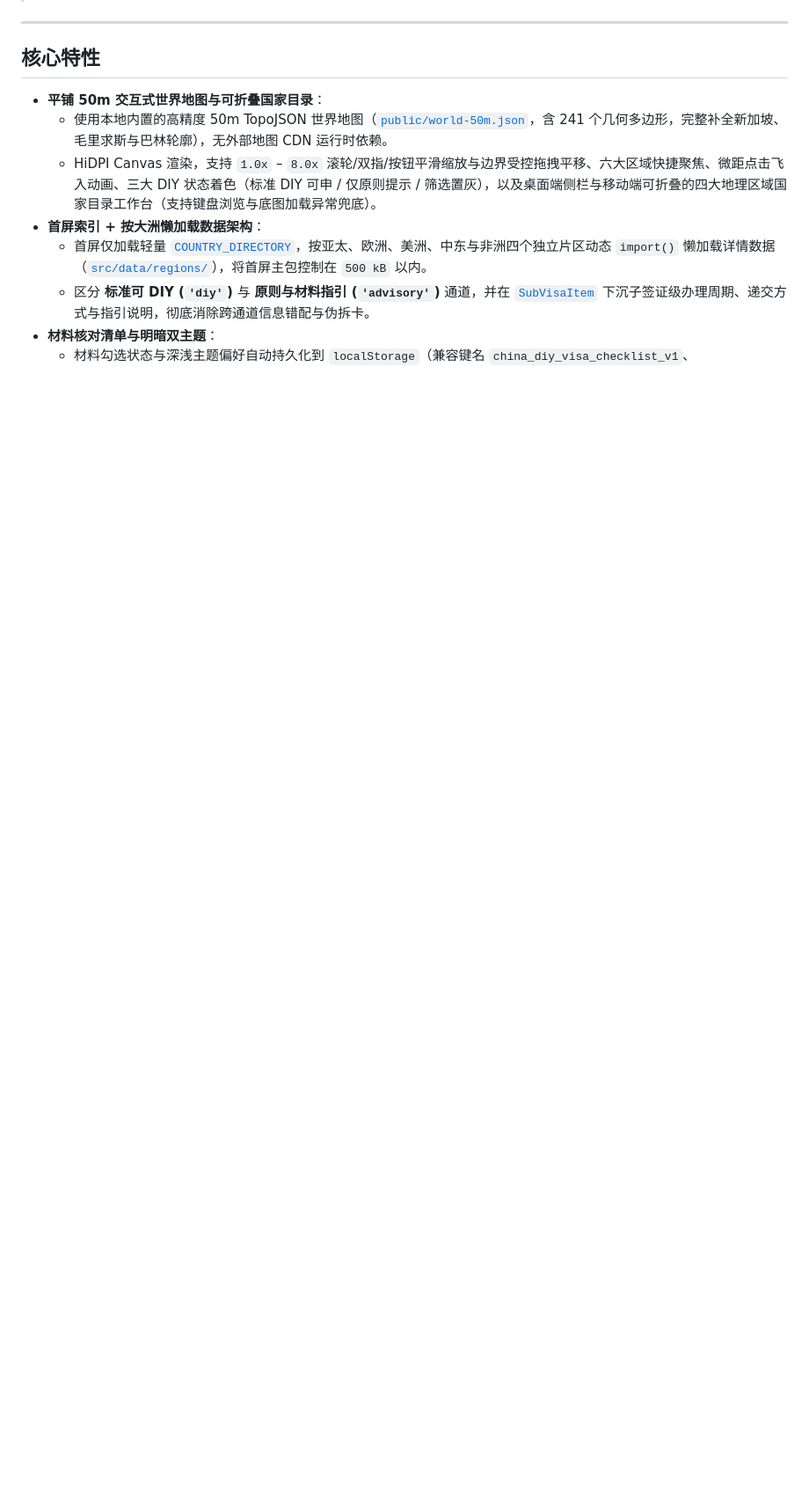
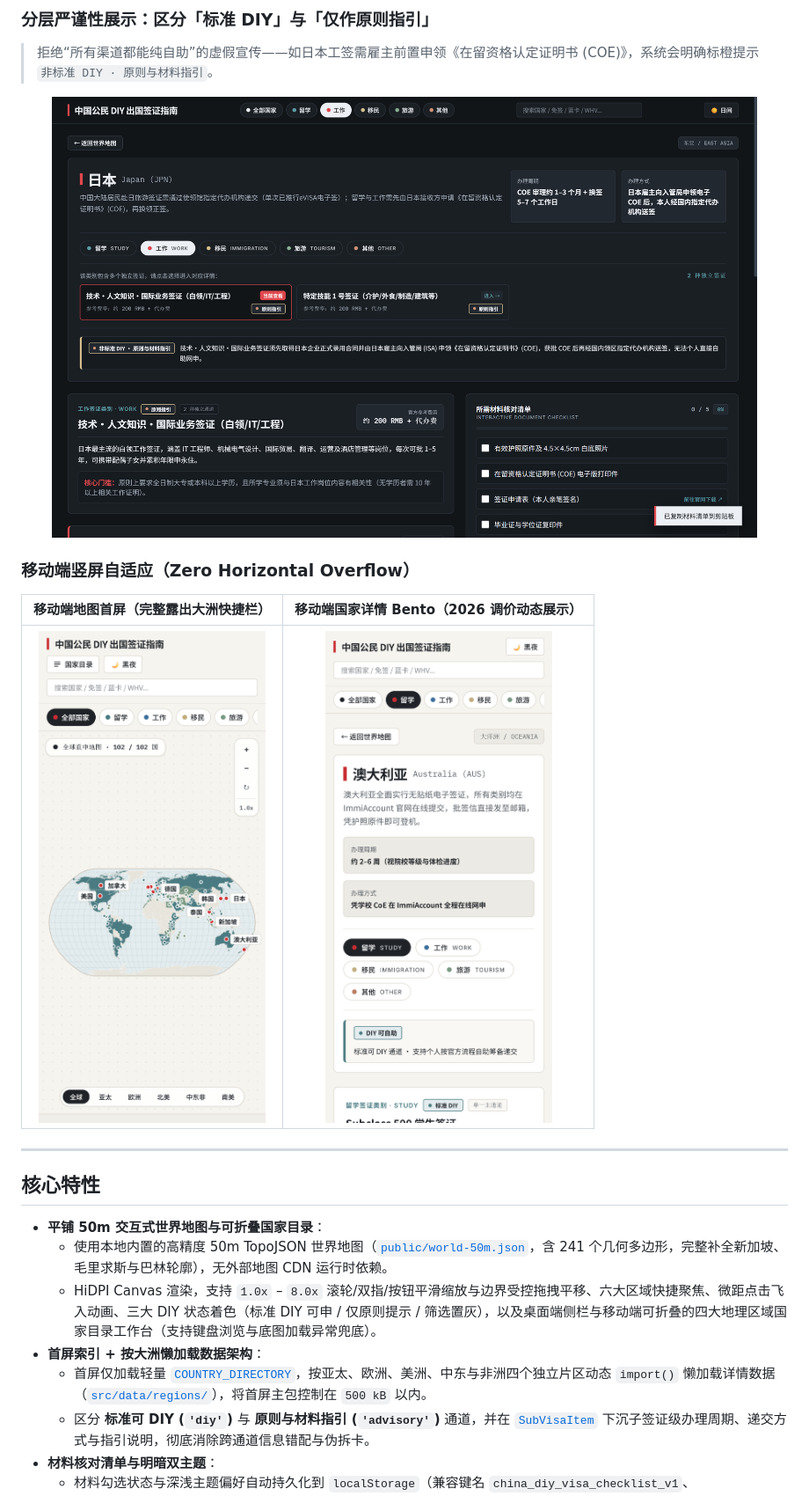
Before and after one commit to Chain813/china-diy-visa, a Markdown page: README.md, the part around one of its changes. Shown at 88% size. Rendered like a GitHub page; pictures changed too: docs/screenshots/05-desktop-dark-jpn-advisory-toast.png (added), docs/screenshots/07-mobile-map-portrait.png (added), docs/screenshots/09-mobile-detail-aus-portrait.png (added); blank space fills up the shorter version.

```diff
--- a/README.md
+++ b/README.md
@@ -6,3 +27,16 @@
+### 分层严谨性展示：区分「标准 DIY」与「仅作原则指引」
+
+> 拒绝“所有渠道都能纯自助”的虚假宣传——如日本工签需雇主前置申领《在留资格认定证明书 (COE)》，系统会明确标橙提示 `非标准 DIY · 原则与材料指引`。
+
+<p align="center">
+  <img src="docs/screenshots/05-desktop-dark-jpn-advisory-toast.png" alt="日本工签黑夜模式 · 非标准 DIY 提示与高对比度复制成功 Toast" width="92%" />
+</p>
+
+### 移动端竖屏自适应（Zero Horizontal Overflow）
+
+| 移动端地图首屏（完整露出大洲快捷栏） | 移动端国家详情 Bento（2026 调价动态展示） |
+| :---: | :---: |
+| <img src="docs/screenshots/07-mobile-map-portrait.png" alt="390x844 竖屏地图首屏" width="280" /> | <img src="docs/screenshots/09-mobile-detail-aus-portrait.png" alt="390x844 竖屏澳大利亚详情页" width="280" /> |
 
 ---
 
```
Also changed, not shown: other parts of README.md (+24 -1 lines), docs/screenshots/01-desktop-map-light.png (added), docs/screenshots/02-desktop-dark-work-europe.png (added), docs/screenshots/03-desktop-detail-deu-work-light.png (added).
